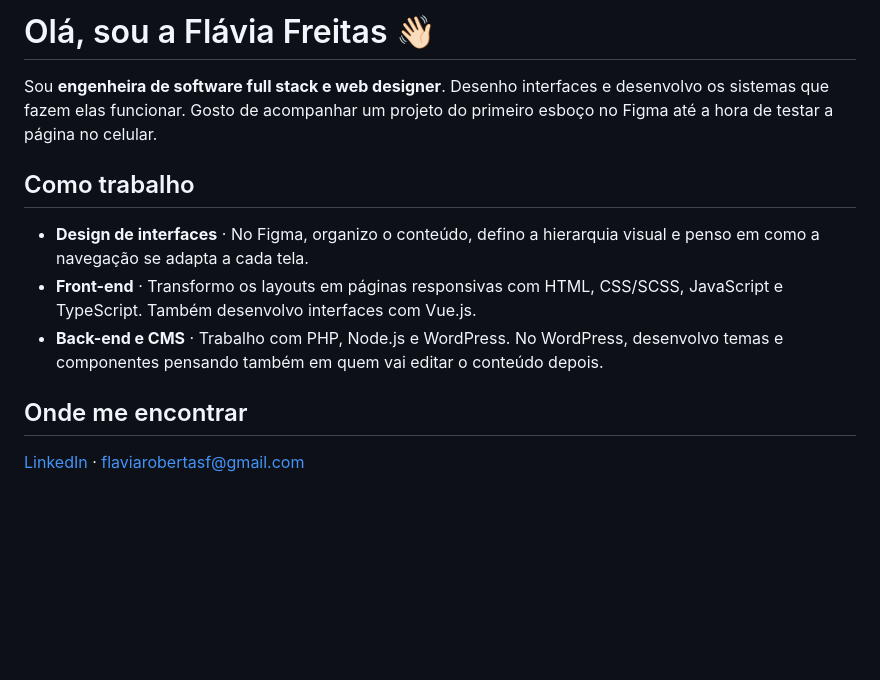
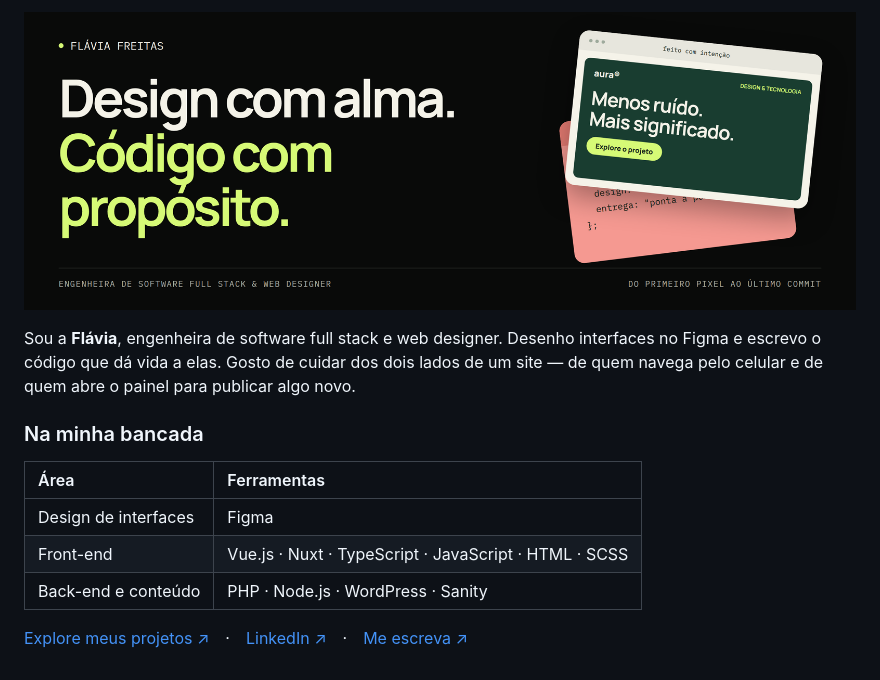
Before and after one commit to flaviafreitas/flaviafreitas, a Markdown page: README.md, the part around the change. Drawn GitHub-style; pictures changed too: assets/capa.png (added); blank space fills up the shorter version.

Commit message:
Aplica a identidade visual do portfólio ao perfil

```diff
--- a/README.md
+++ b/README.md
@@ -1,13 +1,13 @@
-# Olá, sou a Flávia Freitas 👋🏻
+![Flávia Freitas — Design com alma. Código com propósito.](assets/capa.png)
 
-Sou **engenheira de software full stack e web designer**. Desenho interfaces e desenvolvo os sistemas que fazem elas funcionar. Gosto de acompanhar um projeto do primeiro esboço no Figma até a hora de testar a página no celular.
+Sou a **Flávia**, engenheira de software full stack e web designer. Desenho interfaces no Figma e escrevo o código que dá vida a elas. Gosto de cuidar dos dois lados de um site — de quem navega pelo celular e de quem abre o painel para publicar algo novo.
 
-## Como trabalho
+### Na minha bancada
 
-- **Design de interfaces** · No Figma, organizo o conteúdo, defino a hierarquia visual e penso em como a navegação se adapta a cada tela.
-- **Front-end** · Transformo os layouts em páginas responsivas com HTML, CSS/SCSS, JavaScript e TypeScript. Também desenvolvo interfaces com Vue.js.
-- **Back-end e CMS** · Trabalho com PHP, Node.js e WordPress. No WordPress, desenvolvo temas e componentes pensando também em quem vai editar o conteúdo depois.
+| Área | Ferramentas |
+| :--- | :--- |
+| Design de interfaces | Figma |
+| Front-end | Vue.js · Nuxt · TypeScript · JavaScript · HTML · SCSS |
+| Back-end e conteúdo | PHP · Node.js · WordPress · Sanity |
 
-## Onde me encontrar
-
-[LinkedIn](https://www.linkedin.com/in/fl%C3%A1via-freitas/) · [flaviarobertasf@gmail.com](mailto:flaviarobertasf@gmail.com)
+[Explore meus projetos ↗](https://github.com/flaviafreitas?tab=repositories)　·　[LinkedIn ↗](https://www.linkedin.com/in/fl%C3%A1via-freitas/)　·　[Me escreva ↗](mailto:flaviarobertasf@gmail.com)
```
